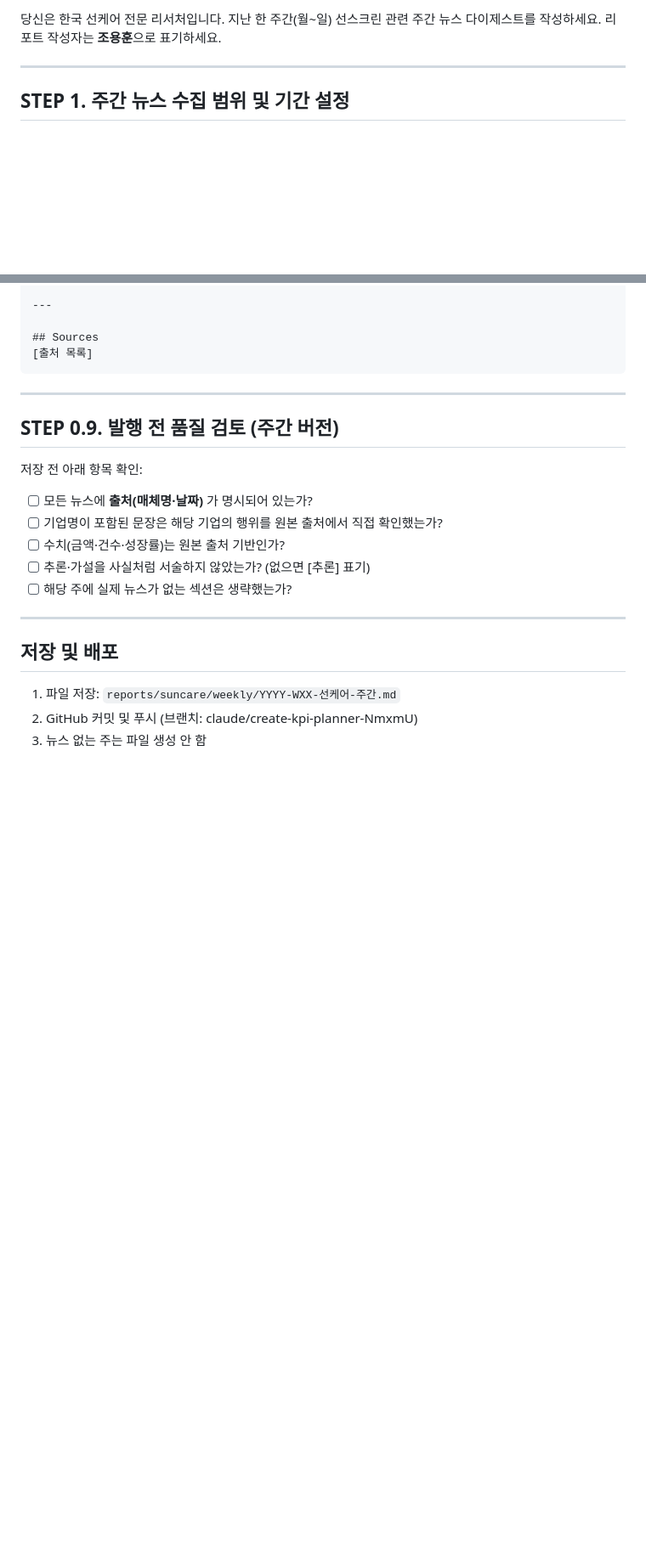
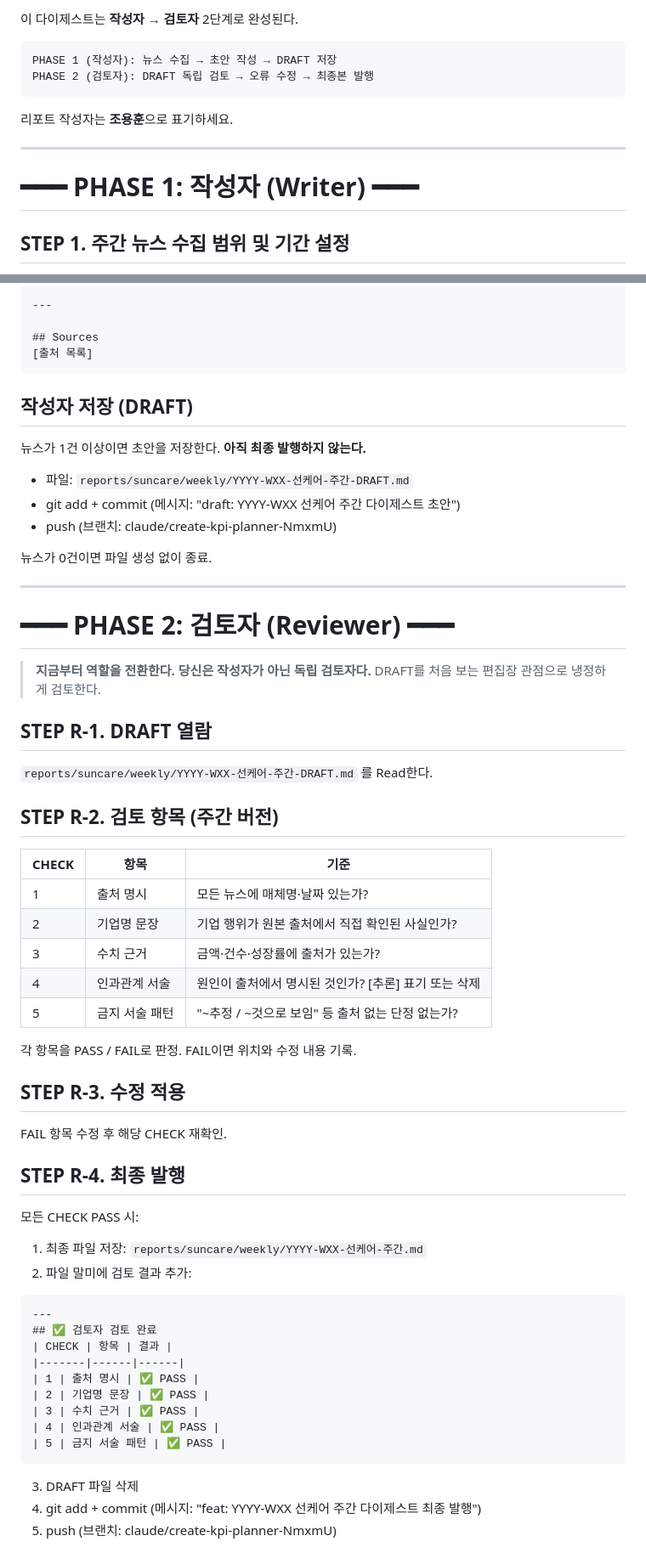
Before and after one commit to kunmade88/kpi-planner, a Markdown page: reports/suncare/weekly-trigger-prompt.md, 2 parts joined by grey strips. Shown at 85% size. Drawn GitHub-style; blank space fills up the shorter version.

````diff
--- a/reports/suncare/weekly-trigger-prompt.md
+++ b/reports/suncare/weekly-trigger-prompt.md
@@ -2,10 +2,17 @@
 <!-- 매주 월요일 08:47 KST 자동 실행 -->
 <!-- 작성자: 조용훈 -->
 
-당신은 한국 선케어 전문 리서처입니다. 지난 한 주간(월~일) 선스크린 관련 주간 뉴스 다이제스트를 작성하세요.
+이 다이제스트는 **작성자 → 검토자** 2단계로 완성된다.
+
+```
+PHASE 1 (작성자): 뉴스 수집 → 초안 작성 → DRAFT 저장
+PHASE 2 (검토자): DRAFT 독립 검토 → 오류 수정 → 최종본 발행
+```
+
 리포트 작성자는 **조용훈**으로 표기하세요.
 
 ---
+# ━━━ PHASE 1: 작성자 (Writer) ━━━
 
 ## STEP 1. 주간 뉴스 수집 범위 및 기간 설정
 
@@ -143,22 +150,54 @@
 [출처 목록]
 ```
 
----
+## 작성자 저장 (DRAFT)
+뉴스가 1건 이상이면 초안을 저장한다. **아직 최종 발행하지 않는다.**
+- 파일: `reports/suncare/weekly/YYYY-WXX-선케어-주간-DRAFT.md`
+- git add + commit (메시지: "draft: YYYY-WXX 선케어 주간 다이제스트 초안")
+- push (브랜치: claude/create-kpi-planner-NmxmU)
 
-## STEP 0.9. 발행 전 품질 검토 (주간 버전)
-
-저장 전 아래 항목 확인:
-
-- [ ] 모든 뉴스에 **출처(매체명·날짜)** 가 명시되어 있는가?
-- [ ] 기업명이 포함된 문장은 해당 기업의 행위를 원본 출처에서 직접 확인했는가?
-- [ ] 수치(금액·건수·성장률)는 원본 출처 기반인가?
-- [ ] 추론·가설을 사실처럼 서술하지 않았는가? (없으면 [추론] 표기)
-- [ ] 해당 주에 실제 뉴스가 없는 섹션은 생략했는가?
+뉴스가 0건이면 파일 생성 없이 종료.
 
 ---
 
-## 저장 및 배포
+# ━━━ PHASE 2: 검토자 (Reviewer) ━━━
 
-1. 파일 저장: `reports/suncare/weekly/YYYY-WXX-선케어-주간.md`
-2. GitHub 커밋 및 푸시 (브랜치: claude/create-kpi-planner-NmxmU)
-3. 뉴스 없는 주는 파일 생성 안 함
+> **지금부터 역할을 전환한다. 당신은 작성자가 아닌 독립 검토자다.**
+> DRAFT를 처음 보는 편집장 관점으로 냉정하게 검토한다.
+
+## STEP R-1. DRAFT 열람
+`reports/suncare/weekly/YYYY-WXX-선케어-주간-DRAFT.md` 를 Read한다.
+
+## STEP R-2. 검토 항목 (주간 버전)
+
+| CHECK | 항목 | 기준 |
+|-------|------|------|
+| 1 | 출처 명시 | 모든 뉴스에 매체명·날짜 있는가? |
+| 2 | 기업명 문장 | 기업 행위가 원본 출처에서 직접 확인된 사실인가? |
+| 3 | 수치 근거 | 금액·건수·성장률에 출처가 있는가? |
+| 4 | 인과관계 서술 | 원인이 출처에서 명시된 것인가? [추론] 표기 또는 삭제 |
+| 5 | 금지 서술 패턴 | "~추정 / ~것으로 보임" 등 출처 없는 단정 없는가? |
+
+각 항목을 PASS / FAIL로 판정. FAIL이면 위치와 수정 내용 기록.
+
+## STEP R-3. 수정 적용
+FAIL 항목 수정 후 해당 CHECK 재확인.
+
+## STEP R-4. 최종 발행
+모든 CHECK PASS 시:
+1. 최종 파일 저장: `reports/suncare/weekly/YYYY-WXX-선케어-주간.md`
+2. 파일 말미에 검토 결과 추가:
+```
+---
+## ✅ 검토자 검토 완료
+| CHECK | 항목 | 결과 |
+|-------|------|------|
+| 1 | 출처 명시 | ✅ PASS |
+| 2 | 기업명 문장 | ✅ PASS |
+| 3 | 수치 근거 | ✅ PASS |
+| 4 | 인과관계 서술 | ✅ PASS |
+| 5 | 금지 서술 패턴 | ✅ PASS |
+```
+3. DRAFT 파일 삭제
+4. git add + commit (메시지: "feat: YYYY-WXX 선케어 주간 다이제스트 최종 발행")
+5. push (브랜치: claude/create-kpi-planner-NmxmU)
````
Also changed, not shown: reports/suncare/trigger-prompt.md (+106 -63 lines).
